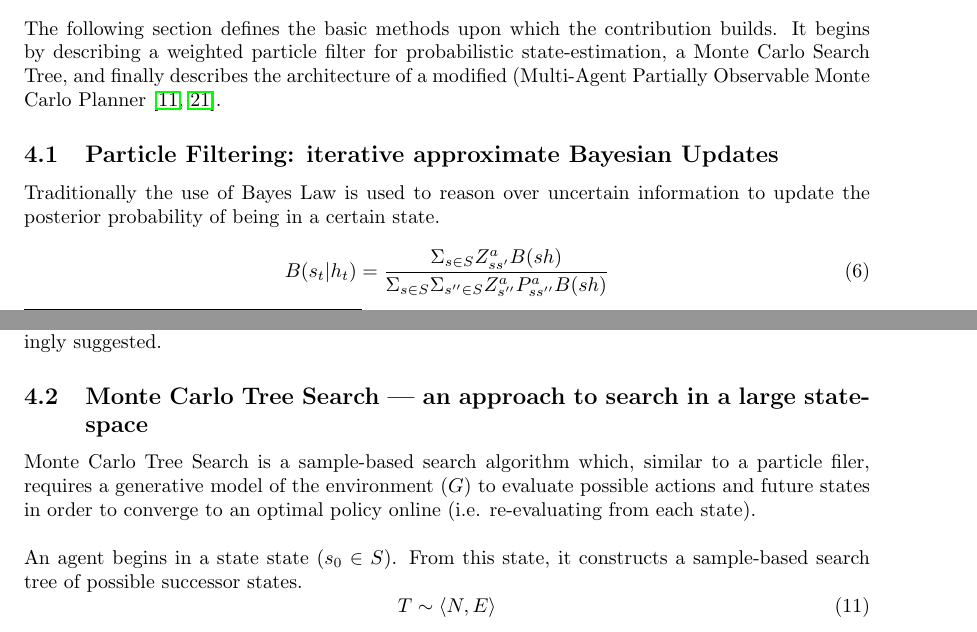
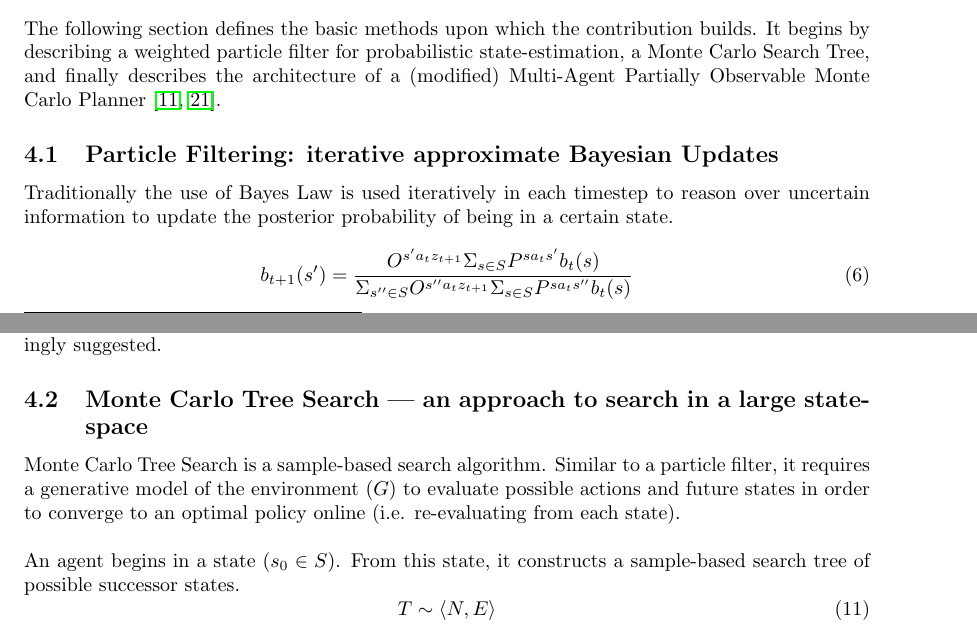
Before and after one commit to CharlesHiggins-stai/Narrative, a LaTeX document (Narrative_v1.tex, which reads Sections/Algorithms.tex): two parts of pages 7 and 8 of 17, joined at a grey line, cut so that both start at the same text. Compiled offline with pdfLaTeX.

Commit message:
pushing th eupdated Bayesian update function

```diff
--- a/Sections/Algorithms.tex
+++ b/Sections/Algorithms.tex
@@ -1,10 +1,7 @@
-
 \section{The building blocks: basic algorithms}
-The following section defines the basic methods upon which the contribution builds. It begins by describing a weighted particle filter for probabilistic state-estimation, a Monte Carlo Search Tree, and finally describes the architecture of a modified (Multi-Agent Partially Observable Monte Carlo Planner \cite{Hayashi_et_al2020,Silver2010}.
+The following section defines the basic methods upon which the contribution builds. It begins by describing a weighted particle filter for probabilistic state-estimation, a Monte Carlo Search Tree, and finally describes the architecture of a (modified) Multi-Agent Partially Observable Monte Carlo Planner \cite{Hayashi_et_al2020,Silver2010}.
 \subsection{Particle Filtering: iterative approximate Bayesian Updates}\label{ParticleFiter}
-Traditionally the use of Bayes Law is used to reason over uncertain information to update the posterior probability of being in a certain state.
+Traditionally the use of Bayes Law is used iteratively in each timestep to reason over uncertain information to update the posterior probability of being in a certain state.
 \begin{equation}
-    B(s_t|h_t) =
-     \frac{\Sigma_{s \in S} Z^{a}_{ss'}B(sh)}
-    {\Sigma_{s\in S} \Sigma_{s''\in S}Z^{a}_{s''}P^{a}_{ss''}B(sh)}
+    b_{t+1}(s') = \frac{O^{s' a_t z_{t+1}} \Sigma_{s \in S} P^{s a_t s'} b_t (s)}{\Sigma_{s'' \in S} O^{s'' a_t z_{t+1}}  \Sigma_{s \in S} P^{s a_t s''} b_t (s)}
 \end{equation}
@@ -34,9 +33,10 @@ The weaker particles are pruned based on a hyperparameter depending on the relat
 The result is that as the history increases (i.e. more observations are evaluated) the belief-state should converge as inaccurate state hypotheses are filtered, and more accurate hypotheses increasingly suggested.
 
 \subsection{Monte Carlo Tree Search --- an approach to search in a large state-space}\label{MCTSDesc}
-Monte Carlo Tree Search is a sample-based search algorithm which, similar to a particle filer, requires a generative model of the environment ($G$) to evaluate possible actions and future states in order to converge to an optimal policy online (i.e. re-evaluating from each state).
+Monte Carlo Tree Search is a sample-based search algorithm.
+Similar to a particle filter, it requires a generative model of the environment ($G$) to evaluate possible actions and future states in order to converge to an optimal policy online (i.e. re-evaluating from each state).
 \newline \newline
-An agent begins in a state state ($s_0 \in S$). From this state, it constructs a sample-based search tree of possible successor states.
+An agent begins in a state ($s_0 \in S$). From this state, it constructs a sample-based search tree of possible successor states.
 \begin{equation}
     T \sim \langle N, E \rangle
 \end{equation}
```
Also changed, not shown: Sections/Abstraction.tex (+1 -1 lines), specKey.txt (added, +1 -0 lines), Narrative_v1.pdf, Sections/Algorithms.tex (2 more changed lines), 5 other files.
